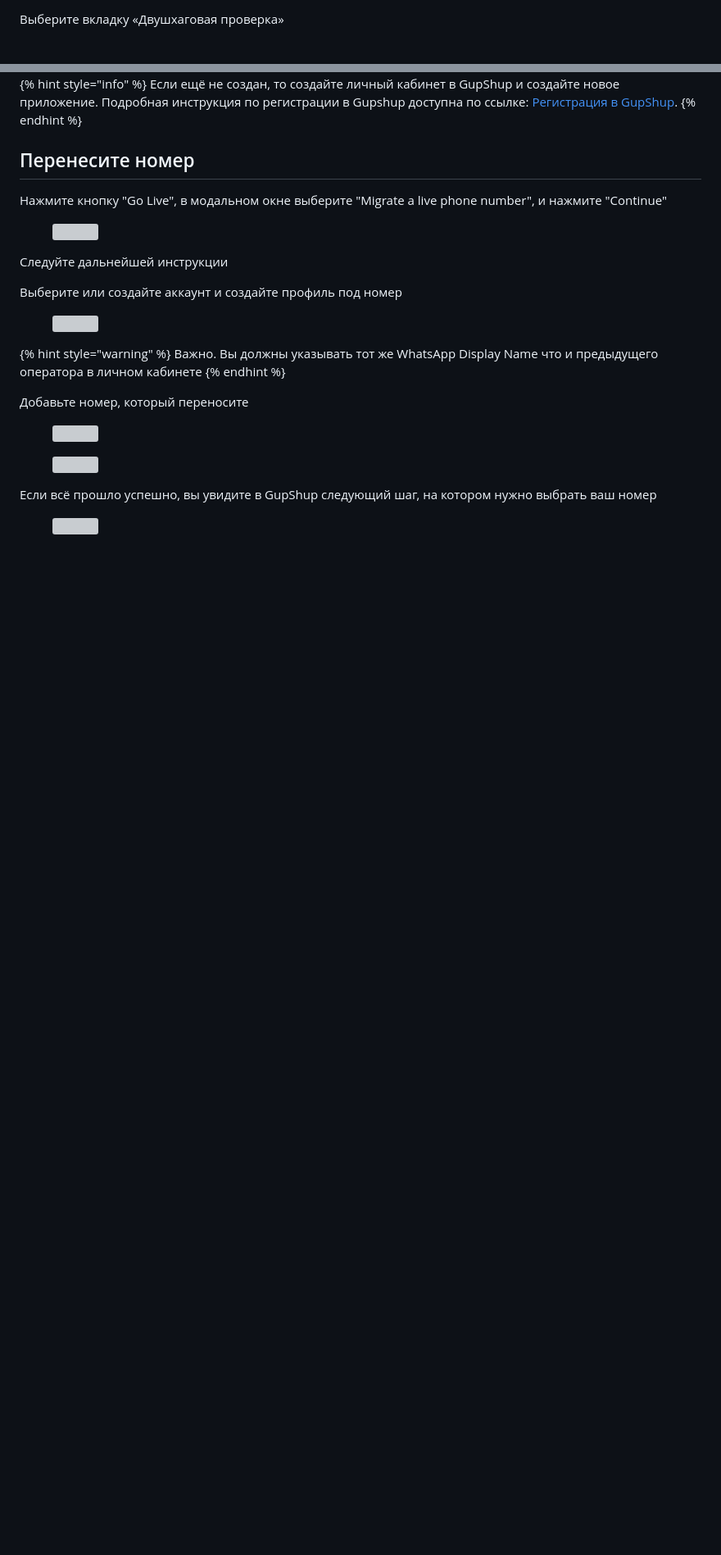
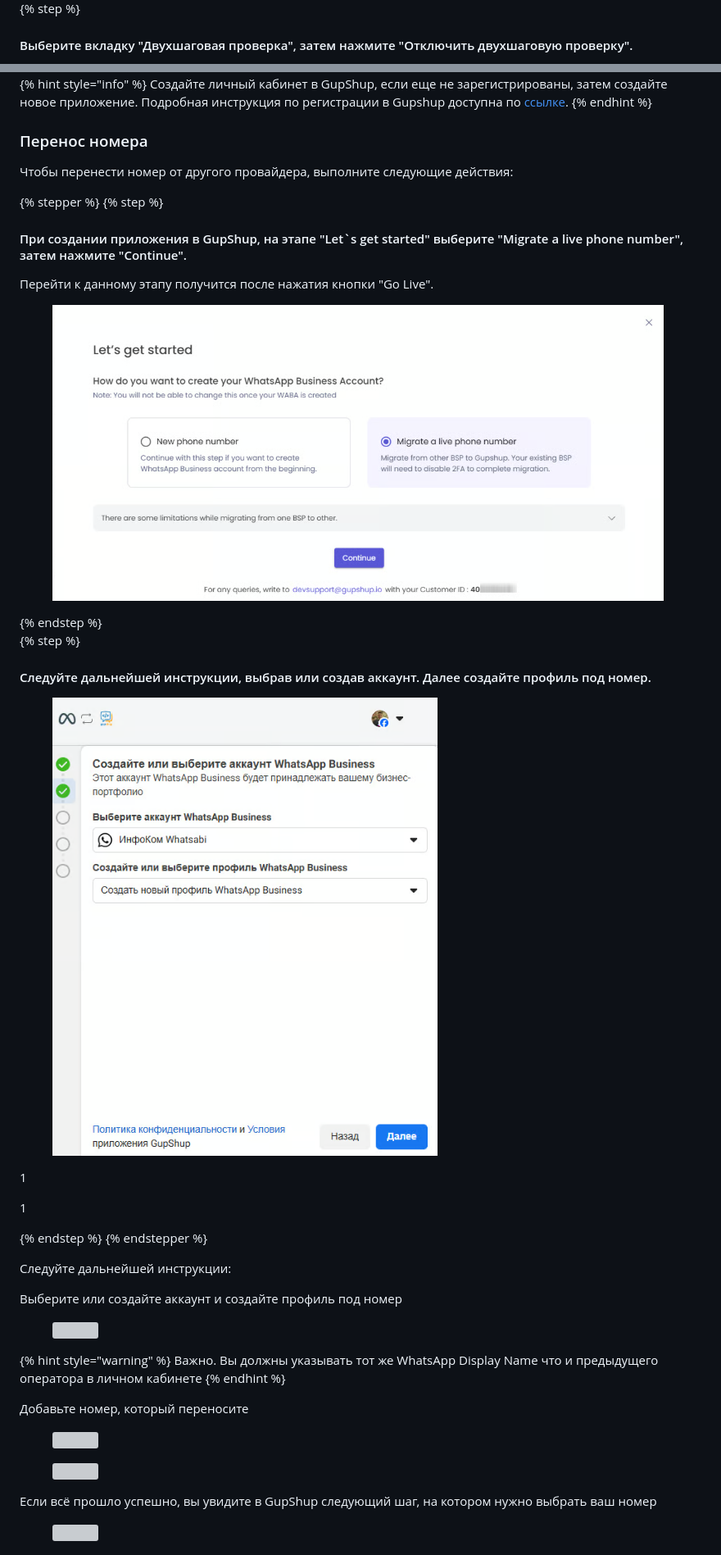
Before and after one commit to EAIvanov/olchat_waba_doc, a Markdown page: bystryi-start/perenos-waba-ot-drugogo-provaidera.md, 2 parts joined by grey strips. Shown at 82% size. GitHub-like rendering; pictures changed too: .gitbook/assets/Скриншот 29.07.25_10.20.46.png (added), .gitbook/assets/Скриншот 29.07.25_10.26.05.png (added); blank space fills up the shorter version; grey boxes are pictures that could not be loaded.

Commit message:
GITBOOK-168: No subject

```diff
--- a/bystryi-start/perenos-waba-ot-drugogo-provaidera.md
+++ b/bystryi-start/perenos-waba-ot-drugogo-provaidera.md
@@ -14,3 +19,4 @@
 
-Выберите вкладку «Двушхаговая проверка»
+{% step %}
+#### Выберите вкладку "Двухшаговая проверка", затем нажмите "Отключить двухшаговую проверку".
 
@@ -24,15 +32,35 @@
 
 {% hint style="info" %}
-Если ещё не создан, то создайте личный кабинет в GupShup и создайте новое приложение. Подробная инструкция по регистрации в Gupshup доступна по ссылке: [Регистрация в GupShup](https://waba.docs.olchat.io/bystryi-start/registraciya-v-gupshup).
+Создайте личный кабинет в GupShup, если еще не зарегистрированы, затем создайте новое приложение. Подробная инструкция по регистрации в Gupshup доступна по [ссылке](registraciya-v-gupshup/).
 {% endhint %}
 
-## Перенесите номер
+### Перенос номера
 
-Нажмите кнопку "Go Live", в модальном окне выберите "Migrate a live phone number", и нажмите "Continue"
+Чтобы перенести номер от другого провайдера, выполните следующие действия:
 
-<figure><img src="../.gitbook/assets/image (279).png" alt=""><figcaption></figcaption></figure>
+{% stepper %}
+{% step %}
+#### При создании приложения в GupShup, на этапе "Let\`s get started" выберите "Migrate a live phone number", затем нажмите "Continue".
 
-Следуйте дальнейшей инструкции
+Перейти к данному этапу получится после нажатия кнопки "Go Live".
+
+<figure><img src="../.gitbook/assets/Скриншот 29.07.25_10.20.46.png" alt=""><figcaption></figcaption></figure>
+{% endstep %}
+
+{% step %}
+#### Следуйте дальнейшей инструкции, выбрав или создав аккаунт. Далее создайте профиль под номер.
+
+<figure><img src="../.gitbook/assets/Скриншот 29.07.25_10.26.05.png" alt=""><figcaption></figcaption></figure>
+
+1
+
+1
+
+
+{% endstep %}
+{% endstepper %}
+
+Следуйте дальнейшей инструкции:
 
 Выберите или создайте аккаунт и создайте профиль под номер
 
```
Also changed, not shown: other parts of bystryi-start/perenos-waba-ot-drugogo-provaidera.md (+21 -16 lines), .gitbook/assets/Скриншот 29.07.25_10.08.49.png (added), .gitbook/assets/Скриншот 29.07.25_10.09.43.png (added), .gitbook/assets/Скриншот 29.07.25_10.11.14.png (added).
